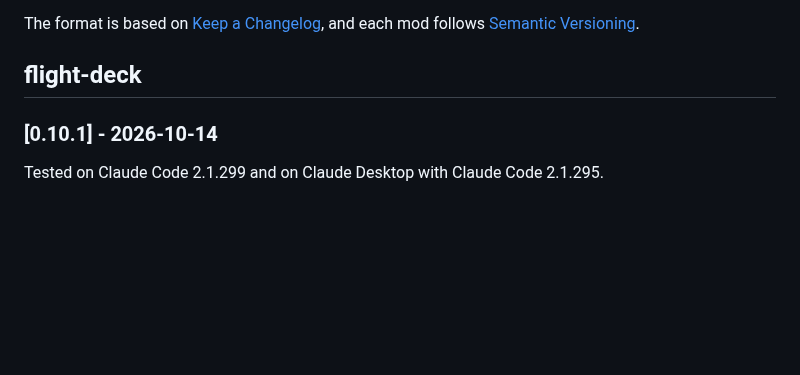
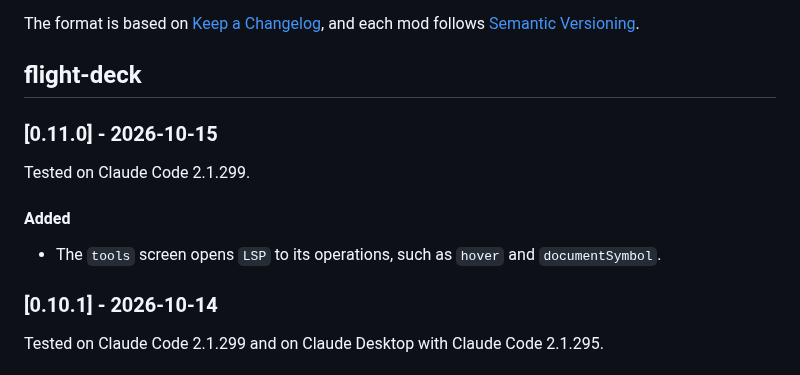
Before and after one commit to tunglt1810/claude-gadgets, a Markdown page: CHANGELOG.md, the part around the change. GitHub-like rendering; blank space fills up the shorter version.

```diff
--- a/CHANGELOG.md
+++ b/CHANGELOG.md
@@ -6,6 +6,14 @@ The format is based on [Keep a Changelog](https://keepachangelog.com/en/1.1.0/),
 and each mod follows [Semantic Versioning](https://semver.org/spec/v2.0.0.html).
 
 ## flight-deck
+
+### [0.11.0] - 2026-10-15
+
+Tested on Claude Code 2.1.299.
+
+#### Added
+
+- The `tools` screen opens `LSP` to its operations, such as `hover` and `documentSymbol`.
 
 ### [0.10.1] - 2026-10-14
 
```
Also changed, not shown: README.md (+5 -2 lines), docs/i18n/README.vi.md (+4 -1 lines), previews/preview-cli-agent-transcript.png, previews/preview-cli-verdict-gate.png (added), previews/preview-desktop-agent-transcript.png, 3 other files.
